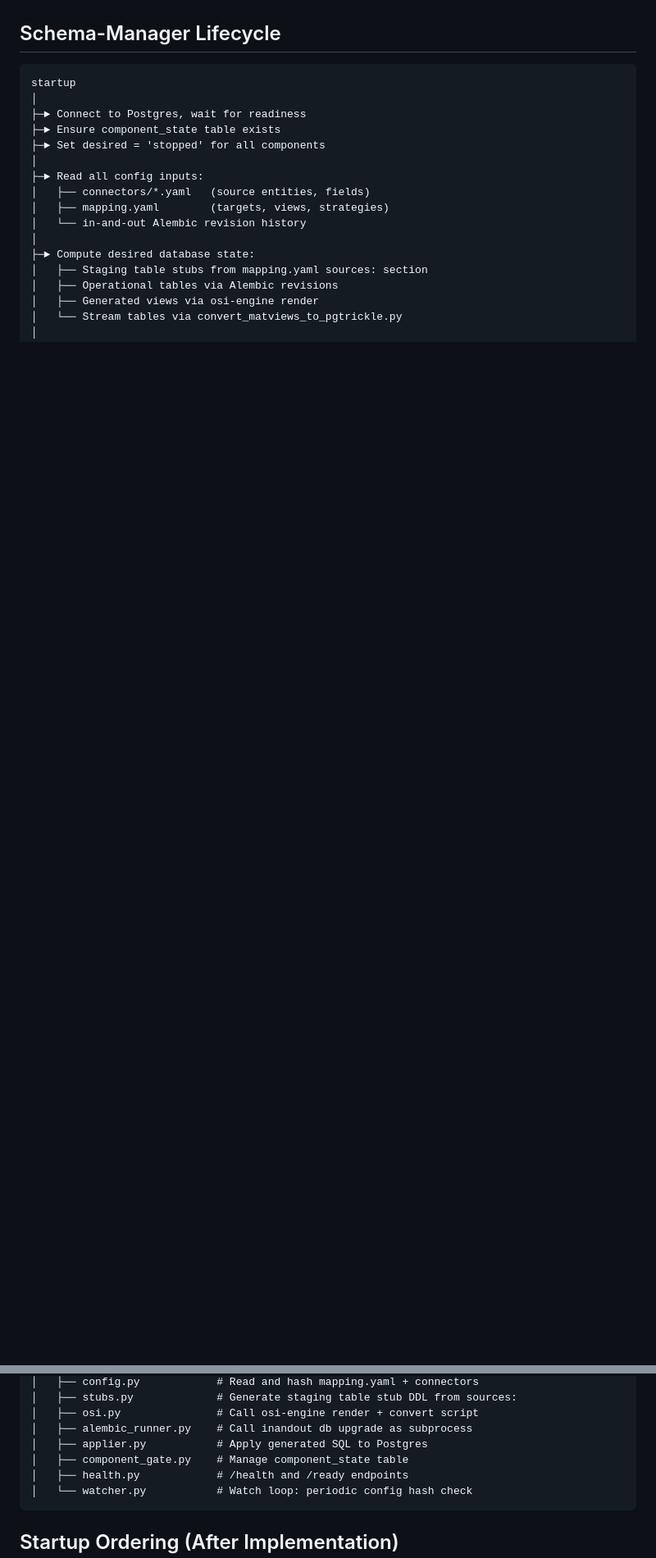
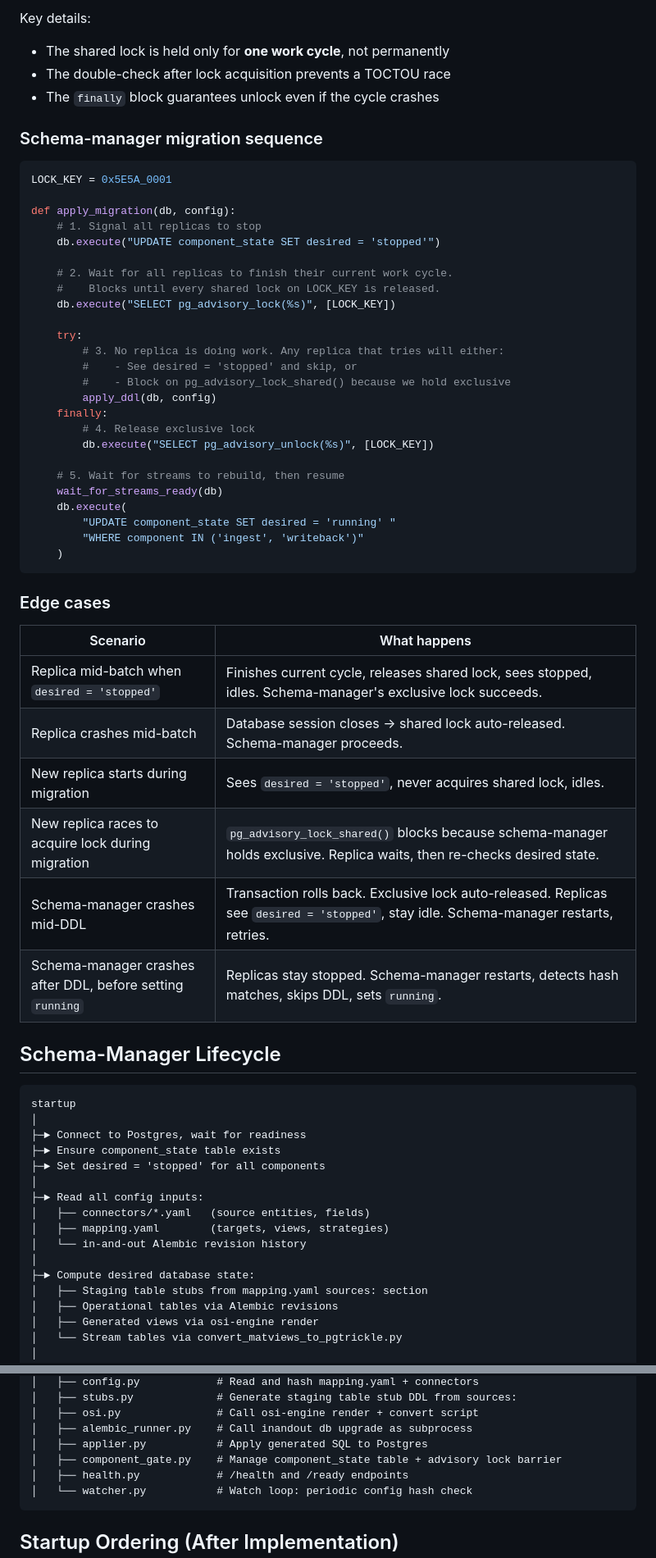
Before and after one commit to BaardBouvet/sesam-opensource-poc, a Markdown page: plans/coordination/schema-manager.md, 2 parts joined by grey strips. Shown at 82% size. Rendered like a GitHub page; blank space fills up the shorter version.

````diff
--- a/plans/coordination/schema-manager.md
+++ b/plans/coordination/schema-manager.md
@@ -53,3 +114,49 @@ This approach works identically inside Kubernetes, in Docker Compose, or running
+Key details:
+- The shared lock is held only for **one work cycle**, not permanently
+- The double-check after lock acquisition prevents a TOCTOU race
+- The `finally` block guarantees unlock even if the cycle crashes
+
+### Schema-manager migration sequence
+
+```python
+LOCK_KEY = 0x5E5A_0001
+
+def apply_migration(db, config):
+    # 1. Signal all replicas to stop
+    db.execute("UPDATE component_state SET desired = 'stopped'")
+
+    # 2. Wait for all replicas to finish their current work cycle.
+    #    Blocks until every shared lock on LOCK_KEY is released.
+    db.execute("SELECT pg_advisory_lock(%s)", [LOCK_KEY])
+
+    try:
+        # 3. No replica is doing work. Any replica that tries will either:
+        #    - See desired = 'stopped' and skip, or
+        #    - Block on pg_advisory_lock_shared() because we hold exclusive
+        apply_ddl(db, config)
+    finally:
+        # 4. Release exclusive lock
+        db.execute("SELECT pg_advisory_unlock(%s)", [LOCK_KEY])
+
+    # 5. Wait for streams to rebuild, then resume
+    wait_for_streams_ready(db)
+    db.execute(
+        "UPDATE component_state SET desired = 'running' "
+        "WHERE component IN ('ingest', 'writeback')"
+    )
+```
+
+### Edge cases
+
+| Scenario | What happens |
+|----------|-------------|
+| Replica mid-batch when `desired = 'stopped'` | Finishes current cycle, releases shared lock, sees stopped, idles. Schema-manager's exclusive lock succeeds. |
+| Replica crashes mid-batch | Database session closes → shared lock auto-released. Schema-manager proceeds. |
+| New replica starts during migration | Sees `desired = 'stopped'`, never acquires shared lock, idles. |
+| New replica races to acquire lock during migration | `pg_advisory_lock_shared()` blocks because schema-manager holds exclusive. Replica waits, then re-checks desired state. |
+| Schema-manager crashes mid-DDL | Transaction rolls back. Exclusive lock auto-released. Replicas see `desired = 'stopped'`, stay idle. Schema-manager restarts, retries. |
+| Schema-manager crashes after DDL, before setting `running` | Replicas stay stopped. Schema-manager restarts, detects hash matches, skips DDL, sets `running`. |
+
 ## Schema-Manager Lifecycle
 
 ```
@@ -421,7 +503,7 @@ schema-manager/
 │   ├── osi.py               # Call osi-engine render + convert script
 │   ├── alembic_runner.py    # Call inandout db upgrade as subprocess
 │   ├── applier.py           # Apply generated SQL to Postgres
-│   ├── component_gate.py    # Manage component_state table
+│   ├── component_gate.py    # Manage component_state table + advisory lock barrier
 │   ├── health.py            # /health and /ready endpoints
 │   └── watcher.py           # Watch loop: periodic config hash check
 ```
````
Also changed, not shown: other parts of plans/coordination/schema-manager.md (+73 -37 lines).
